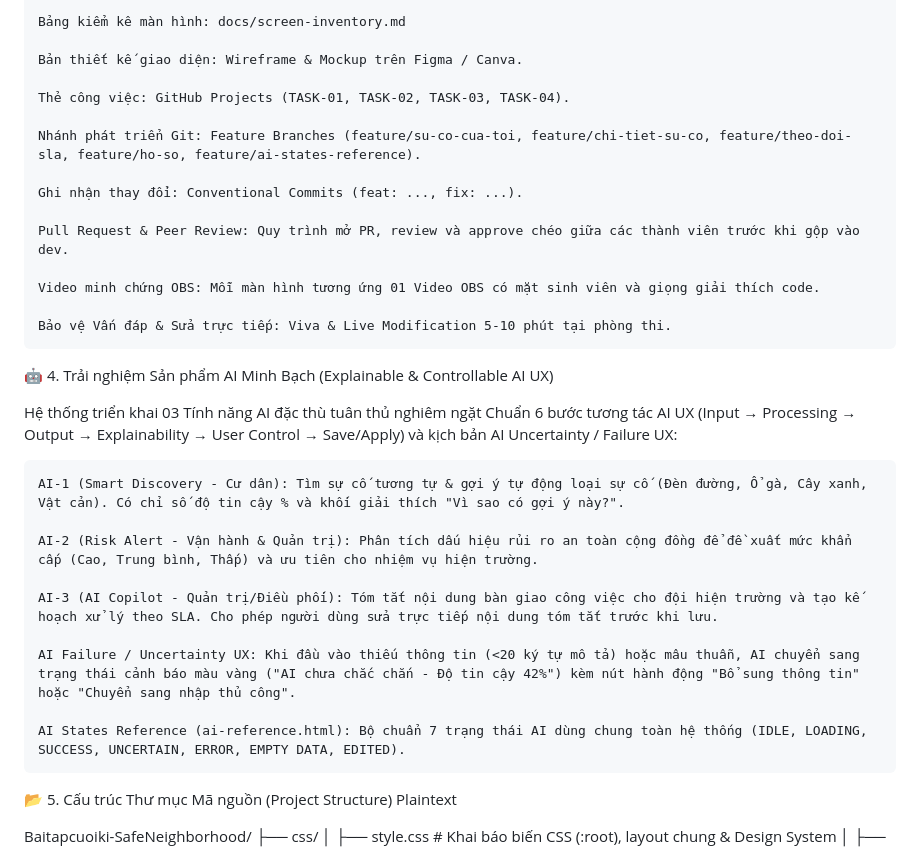
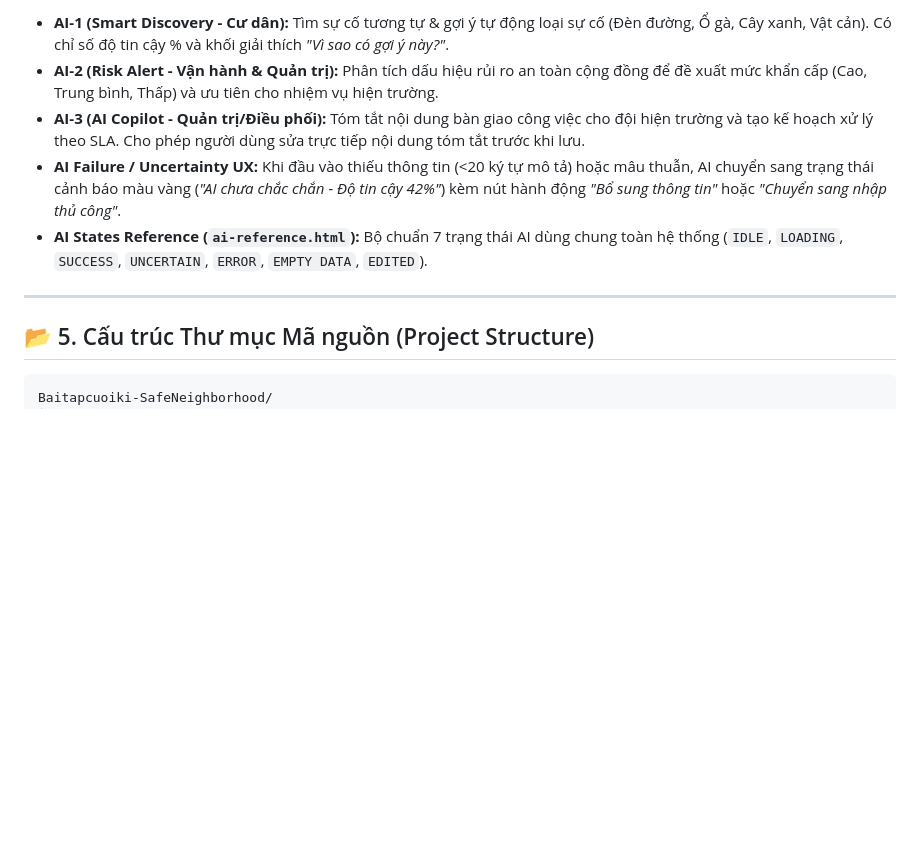
Before and after one commit to nguyenvancong18032007-cmd/Baitapcuoiki-SafeNeighborhood, a Markdown page: README.md, the part around one of its changes. Rendered like a GitHub page; blank space fills up the shorter version.

````diff
--- a/README.md
+++ b/README.md
@@ -43,37 +57,15 @@ Mọi màn hình và tính năng trong ứng dụng đều tuân thủ 12 mắt
 
-    Bảng kiểm kê màn hình: docs/screen-inventory.md
+- **AI-1 (Smart Discovery - Cư dân):** Tìm sự cố tương tự & gợi ý tự động loại sự cố (Đèn đường, Ổ gà, Cây xanh, Vật cản). Có chỉ số độ tin cậy % và khối giải thích *"Vì sao có gợi ý này?"*.
+- **AI-2 (Risk Alert - Vận hành & Quản trị):** Phân tích dấu hiệu rủi ro an toàn cộng đồng để đề xuất mức khẩn cấp (Cao, Trung bình, Thấp) và ưu tiên cho nhiệm vụ hiện trường.
+- **AI-3 (AI Copilot - Quản trị/Điều phối):** Tóm tắt nội dung bàn giao công việc cho đội hiện trường và tạo kế hoạch xử lý theo SLA. Cho phép người dùng sửa trực tiếp nội dung tóm tắt trước khi lưu.
+- **AI Failure / Uncertainty UX:** Khi đầu vào thiếu thông tin (<20 ký tự mô tả) hoặc mâu thuẫn, AI chuyển sang trạng thái cảnh báo màu vàng (*"AI chưa chắc chắn - Độ tin cậy 42%"*) kèm nút hành động *"Bổ sung thông tin"* hoặc *"Chuyển sang nhập thủ công"*.
+- **AI States Reference (`ai-reference.html`):** Bộ chuẩn 7 trạng thái AI dùng chung toàn hệ thống (`IDLE`, `LOADING`, `SUCCESS`, `UNCERTAIN`, `ERROR`, `EMPTY DATA`, `EDITED`).
 
-    Bản thiết kế giao diện: Wireframe & Mockup trên Figma / Canva.
+---
 
-    Thẻ công việc: GitHub Projects (TASK-01, TASK-02, TASK-03, TASK-04).
+## 📂 5. Cấu trúc Thư mục Mã nguồn (Project Structure)
 
-    Nhánh phát triển Git: Feature Branches (feature/su-co-cua-toi, feature/chi-tiet-su-co, feature/theo-doi-sla, feature/ho-so, feature/ai-states-reference).
-
-    Ghi nhận thay đổi: Conventional Commits (feat: ..., fix: ...).
-
-    Pull Request & Peer Review: Quy trình mở PR, review và approve chéo giữa các thành viên trước khi gộp vào dev.
-
-    Video minh chứng OBS: Mỗi màn hình tương ứng 01 Video OBS có mặt sinh viên và giọng giải thích code.
-
-    Bảo vệ Vấn đáp & Sửa trực tiếp: Viva & Live Modification 5-10 phút tại phòng thi.
-
-🤖 4. Trải nghiệm Sản phẩm AI Minh Bạch (Explainable & Controllable AI UX)
-
-Hệ thống triển khai 03 Tính năng AI đặc thù tuân thủ nghiêm ngặt Chuẩn 6 bước tương tác AI UX (Input → Processing → Output → Explainability → User Control → Save/Apply) và kịch bản AI Uncertainty / Failure UX:
-
-    AI-1 (Smart Discovery - Cư dân): Tìm sự cố tương tự & gợi ý tự động loại sự cố (Đèn đường, Ổ gà, Cây xanh, Vật cản). Có chỉ số độ tin cậy % và khối giải thích "Vì sao có gợi ý này?".
-
-    AI-2 (Risk Alert - Vận hành & Quản trị): Phân tích dấu hiệu rủi ro an toàn cộng đồng để đề xuất mức khẩn cấp (Cao, Trung bình, Thấp) và ưu tiên cho nhiệm vụ hiện trường.
-
-    AI-3 (AI Copilot - Quản trị/Điều phối): Tóm tắt nội dung bàn giao công việc cho đội hiện trường và tạo kế hoạch xử lý theo SLA. Cho phép người dùng sửa trực tiếp nội dung tóm tắt trước khi lưu.
-
-    AI Failure / Uncertainty UX: Khi đầu vào thiếu thông tin (<20 ký tự mô tả) hoặc mâu thuẫn, AI chuyển sang trạng thái cảnh báo màu vàng ("AI chưa chắc chắn - Độ tin cậy 42%") kèm nút hành động "Bổ sung thông tin" hoặc "Chuyển sang nhập thủ công".
-
-    AI States Reference (ai-reference.html): Bộ chuẩn 7 trạng thái AI dùng chung toàn hệ thống (IDLE, LOADING, SUCCESS, UNCERTAIN, ERROR, EMPTY DATA, EDITED).
-
-📂 5. Cấu trúc Thư mục Mã nguồn (Project Structure)
-Plaintext
-
+```text
 Baitapcuoiki-SafeNeighborhood/
 ├── css/
 │   ├── style.css             # Khai báo biến CSS (:root), layout chung & Design System
````
Also changed, not shown: other parts of README.md (+39 -25 lines).
